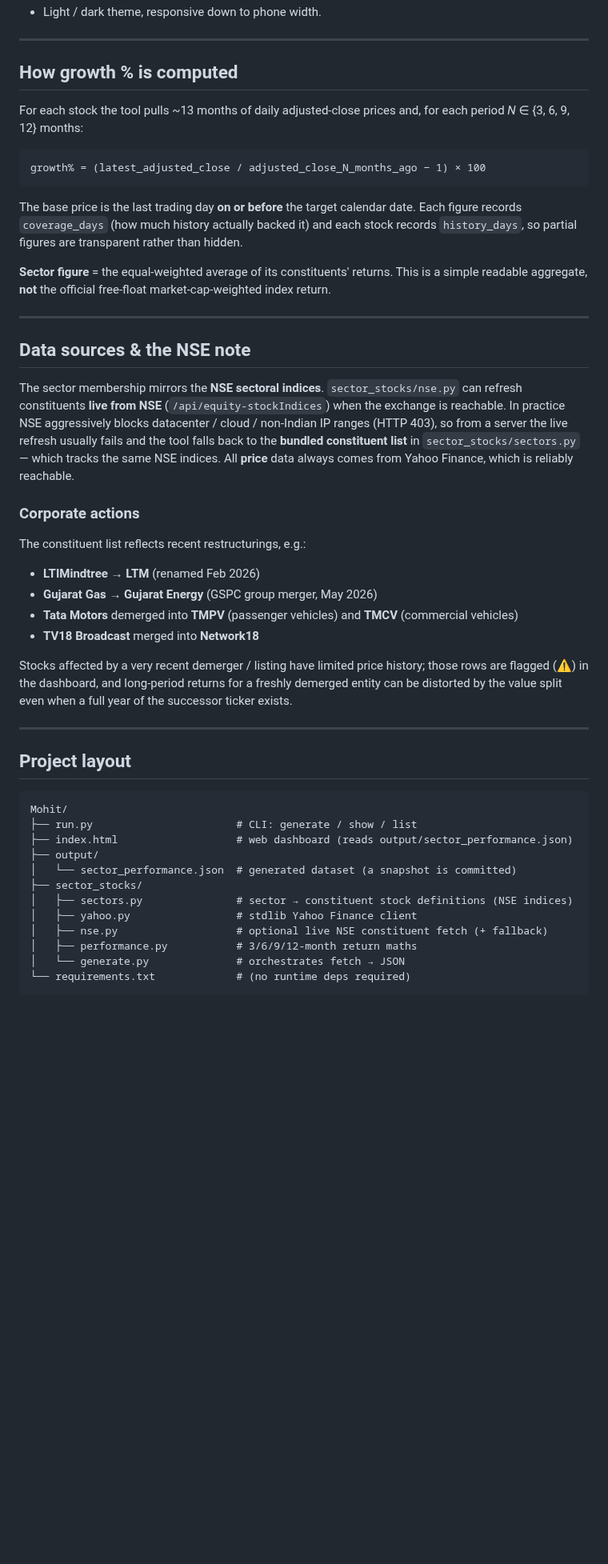
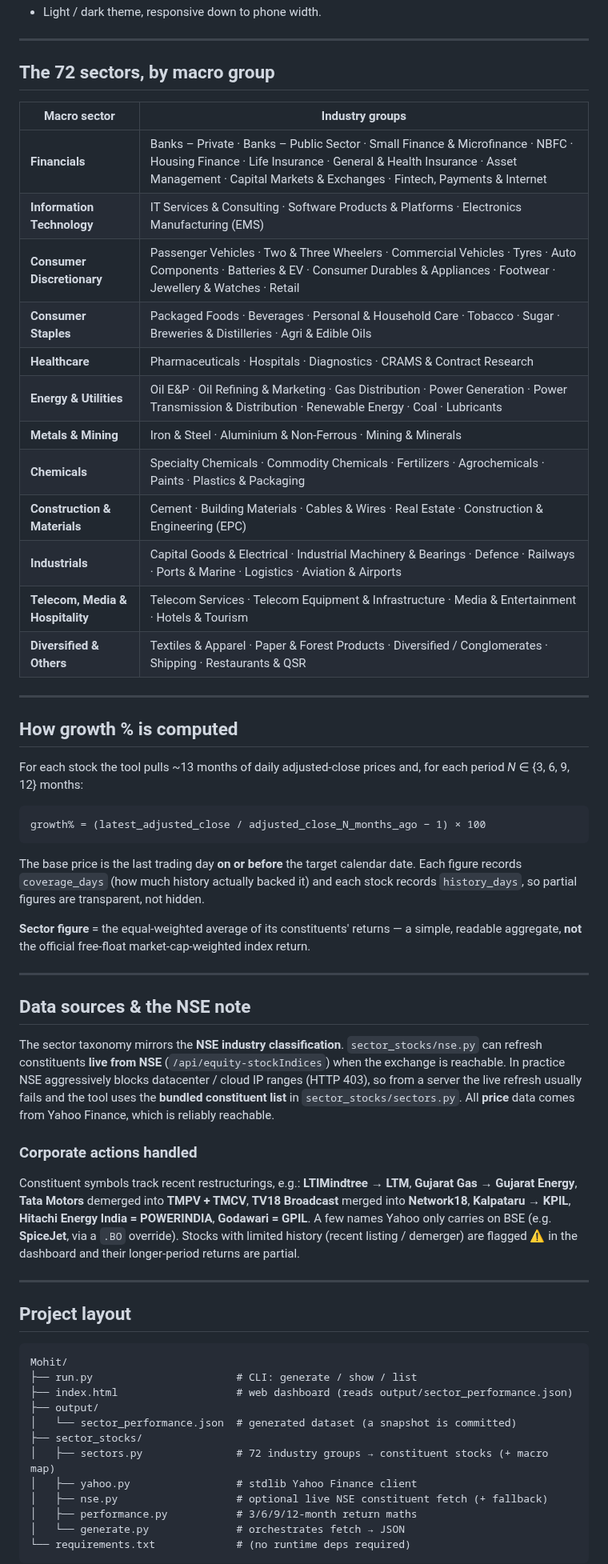
Before and after one commit to raghuvanshamohit-art/Mohit, a Markdown page: README.md, the part around one of its changes. Shown at 80% size. Rendered like a GitHub page; blank space fills up the shorter version.

```diff
--- a/README.md
+++ b/README.md
@@ -62,4 +69,23 @@ The web dashboard (`index.html`) adds:
 - Light / dark theme, responsive down to phone width.
+
+---
+
+## The 72 sectors, by macro group
+
+| Macro sector | Industry groups |
+|---|---|
+| **Financials** | Banks – Private · Banks – Public Sector · Small Finance & Microfinance · NBFC · Housing Finance · Life Insurance · General & Health Insurance · Asset Management · Capital Markets & Exchanges · Fintech, Payments & Internet |
+| **Information Technology** | IT Services & Consulting · Software Products & Platforms · Electronics Manufacturing (EMS) |
+| **Consumer Discretionary** | Passenger Vehicles · Two & Three Wheelers · Commercial Vehicles · Tyres · Auto Components · Batteries & EV · Consumer Durables & Appliances · Footwear · Jewellery & Watches · Retail |
+| **Consumer Staples** | Packaged Foods · Beverages · Personal & Household Care · Tobacco · Sugar · Breweries & Distilleries · Agri & Edible Oils |
+| **Healthcare** | Pharmaceuticals · Hospitals · Diagnostics · CRAMS & Contract Research |
+| **Energy & Utilities** | Oil E&P · Oil Refining & Marketing · Gas Distribution · Power Generation · Power Transmission & Distribution · Renewable Energy · Coal · Lubricants |
+| **Metals & Mining** | Iron & Steel · Aluminium & Non-Ferrous · Mining & Minerals |
+| **Chemicals** | Specialty Chemicals · Commodity Chemicals · Fertilizers · Agrochemicals · Paints · Plastics & Packaging |
+| **Construction & Materials** | Cement · Building Materials · Cables & Wires · Real Estate · Construction & Engineering (EPC) |
+| **Industrials** | Capital Goods & Electrical · Industrial Machinery & Bearings · Defence · Railways · Ports & Marine · Logistics · Aviation & Airports |
+| **Telecom, Media & Hospitality** | Telecom Services · Telecom Equipment & Infrastructure · Media & Entertainment · Hotels & Tourism |
+| **Diversified & Others** | Textiles & Apparel · Paper & Forest Products · Diversified / Conglomerates · Shipping · Restaurants & QSR |
 
 ---
 
@@ -74,39 +100,33 @@ growth% = (latest_adjusted_close / adjusted_close_N_months_ago − 1) × 100
 
 The base price is the last trading day **on or before** the target calendar date.
 Each figure records `coverage_days` (how much history actually backed it) and each
-stock records `history_days`, so partial figures are transparent rather than
-hidden.
+stock records `history_days`, so partial figures are transparent, not hidden.
 
-**Sector figure** = the equal-weighted average of its constituents' returns. This
-is a simple readable aggregate, **not** the official free-float market-cap-weighted
+**Sector figure** = the equal-weighted average of its constituents' returns — a
+simple, readable aggregate, **not** the official free-float market-cap-weighted
 index return.
 
 ---
 
 ## Data sources & the NSE note
 
-The sector membership mirrors the **NSE sectoral indices**. `sector_stocks/nse.py`
-can refresh constituents **live from NSE** (`/api/equity-stockIndices`) when the
-exchange is reachable. In practice NSE aggressively blocks datacenter / cloud /
-non-Indian IP ranges (HTTP 403), so from a server the live refresh usually fails
-and the tool falls back to the **bundled constituent list** in
-`sector_stocks/sectors.py` — which tracks the same NSE indices. All **price** data
-always comes from Yahoo Finance, which is reliably reachable.
+The sector taxonomy mirrors the **NSE industry classification**.
+`sector_stocks/nse.py` can refresh constituents **live from NSE**
+(`/api/equity-stockIndices`) when the exchange is reachable. In practice NSE
+aggressively blocks datacenter / cloud IP ranges (HTTP 403), so from a server the
+live refresh usually fails and the tool uses the **bundled constituent list** in
+`sector_stocks/sectors.py`. All **price** data comes from Yahoo Finance, which is
+reliably reachable.
 
-### Corporate actions
+### Corporate actions handled
 
-The constituent list reflects recent restructurings, e.g.:
-
-- **LTIMindtree → LTM** (renamed Feb 2026)
-- **Gujarat Gas → Gujarat Energy** (GSPC group merger, May 2026)
-- **Tata Motors** demerged into **TMPV** (passenger vehicles) and **TMCV**
-  (commercial vehicles)
-- **TV18 Broadcast** merged into **Network18**
-
-Stocks affected by a very recent demerger / listing have limited price history;
-those rows are flagged (⚠) in the dashboard, and long-period returns for a freshly
-demerged entity can be distorted by the value split even when a full year of the
-successor ticker exists.
+Constituent symbols track recent restructurings, e.g.: **LTIMindtree → LTM**,
+**Gujarat Gas → Gujarat Energy**, **Tata Motors** demerged into **TMPV + TMCV**,
+**TV18 Broadcast** merged into **Network18**, **Kalpataru → KPIL**, **Hitachi
+Energy India = POWERINDIA**, **Godawari = GPIL**. A few names Yahoo only carries
+on BSE (e.g. **SpiceJet**, via a `.BO` override). Stocks with limited history
+(recent listing / demerger) are flagged ⚠ in the dashboard and their longer-period
+returns are partial.
 
 ---
 
@@ -119,7 +139,7 @@ Mohit/
 ├── output/
 │   └── sector_performance.json  # generated dataset (a snapshot is committed)
 ├── sector_stocks/
-│   ├── sectors.py               # sector → constituent stock definitions (NSE indices)
+│   ├── sectors.py               # 72 industry groups → constituent stocks (+ macro map)
 │   ├── yahoo.py                 # stdlib Yahoo Finance client
 │   ├── nse.py                   # optional live NSE constituent fetch (+ fallback)
 │   ├── performance.py           # 3/6/9/12-month return maths
```
Also changed, not shown: other parts of README.md (+37 -29 lines), docs/dashboard.png, 5 other files.
